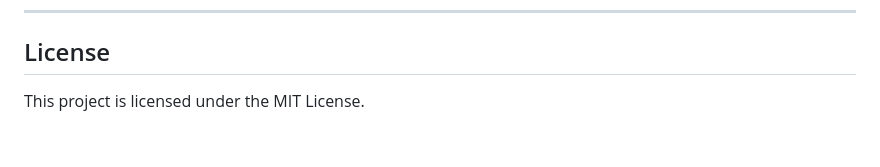
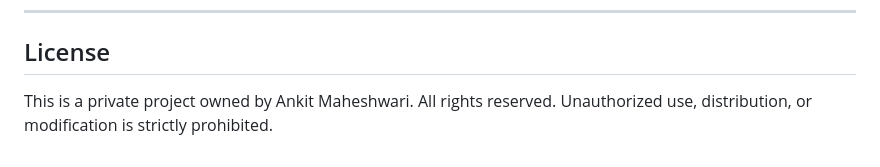
Before and after one commit to AnkitMaheshwariIn/where-to-buy-ai-agent, a Markdown page: README.md, the part around the change. GitHub-like rendering.

Commit message:
Update license section to reflect private ownership

```diff
--- a/README.md
+++ b/README.md
@@ -114,4 +114,4 @@ Contributions are welcome! Please open issues or submit PRs for improvements or
 ---
 
 ## License
-This project is licensed under the MIT License.
+This is a private project owned by Ankit Maheshwari. All rights reserved. Unauthorized use, distribution, or modification is strictly prohibited.
```
